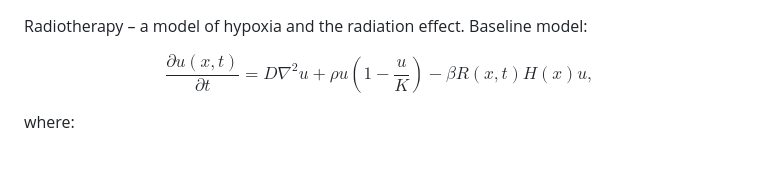
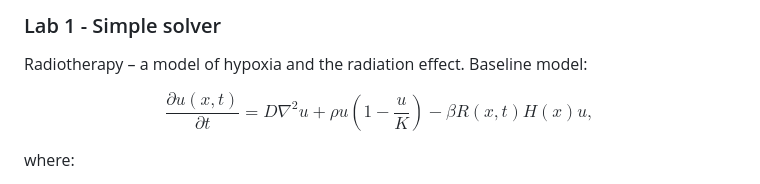
Before and after one commit to pawel002/complex-systems, a Markdown page: lab01/notes.md, the part around the change. Rendered like a GitHub page; blank space fills up the shorter version.

```diff
--- a/lab01/notes.md
+++ b/lab01/notes.md
@@ -1,3 +1,5 @@
+### Lab 1 - Simple solver
+
 Radiotherapy – a model of hypoxia and the radiation effect. Baseline model:
 
 $$
```
Also changed, not shown: lab02/notes.md (added, +108 -0 lines), lab02/figures/f1.png (added), lab02/figures/f2.png (added), lab02/figures/f3.png (added), lab02/figures/f4.png (added), lab02/figures/r.png (added), lab02/figures/u.png (added), 4 other files.
